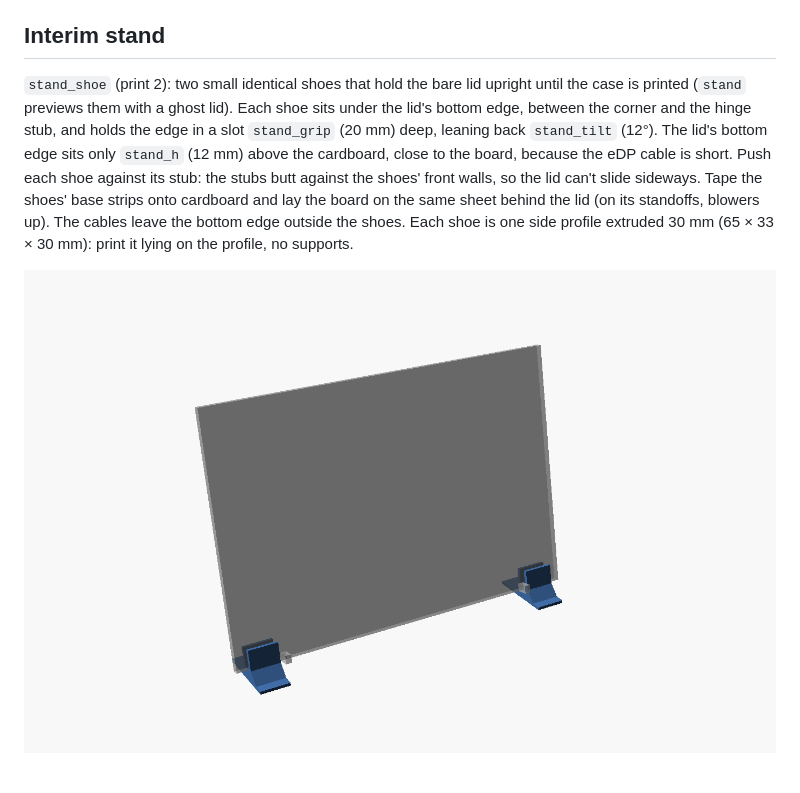
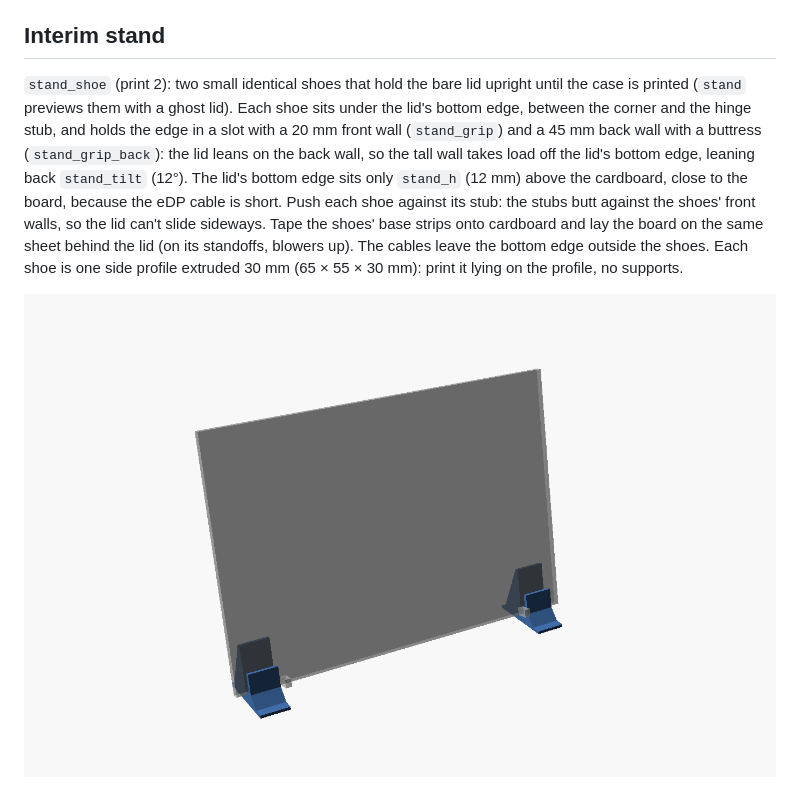
Before and after one commit to yggdrion/x1case, a Markdown page: README.md, the part around the change. Drawn GitHub-style; pictures changed too: images/stand.png.

Commit message:
feat(stand): raise the shoe's back wall to 45 mm
The lid leans on the back wall. A taller wall with a buttress spreads the two contact points apart, which cuts the force on the wall and on the lid's bottom edge.

```diff
--- a/README.md
+++ b/README.md
@@ -64,7 +64,7 @@ Tune `fit`, `tol` and `insert_d` from the results.
 
 ## Interim stand
 
-`stand_shoe` (print 2): two small identical shoes that hold the bare lid upright until the case is printed (`stand` previews them with a ghost lid). Each shoe sits under the lid's bottom edge, between the corner and the hinge stub, and holds the edge in a slot `stand_grip` (20 mm) deep, leaning back `stand_tilt` (12°). The lid's bottom edge sits only `stand_h` (12 mm) above the cardboard, close to the board, because the eDP cable is short. Push each shoe against its stub: the stubs butt against the shoes' front walls, so the lid can't slide sideways. Tape the shoes' base strips onto cardboard and lay the board on the same sheet behind the lid (on its standoffs, blowers up). The cables leave the bottom edge outside the shoes. Each shoe is one side profile extruded 30 mm (65 × 33 × 30 mm): print it lying on the profile, no supports.
+`stand_shoe` (print 2): two small identical shoes that hold the bare lid upright until the case is printed (`stand` previews them with a ghost lid). Each shoe sits under the lid's bottom edge, between the corner and the hinge stub, and holds the edge in a slot with a 20 mm front wall (`stand_grip`) and a 45 mm back wall with a buttress (`stand_grip_back`): the lid leans on the back wall, so the tall wall takes load off the lid's bottom edge, leaning back `stand_tilt` (12°). The lid's bottom edge sits only `stand_h` (12 mm) above the cardboard, close to the board, because the eDP cable is short. Push each shoe against its stub: the stubs butt against the shoes' front walls, so the lid can't slide sideways. Tape the shoes' base strips onto cardboard and lay the board on the same sheet behind the lid (on its standoffs, blowers up). The cables leave the bottom edge outside the shoes. Each shoe is one side profile extruded 30 mm (65 × 55 × 30 mm): print it lying on the profile, no supports.
 
 ![stand](images/stand.png)
 
```
Also changed, not shown: 2 other files.
